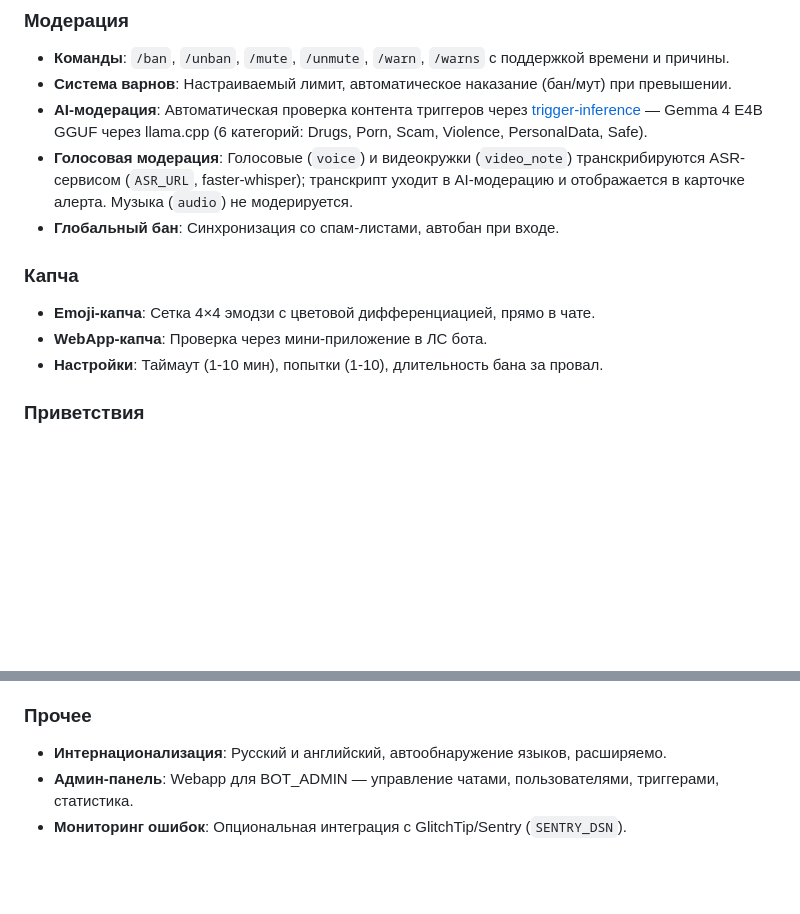
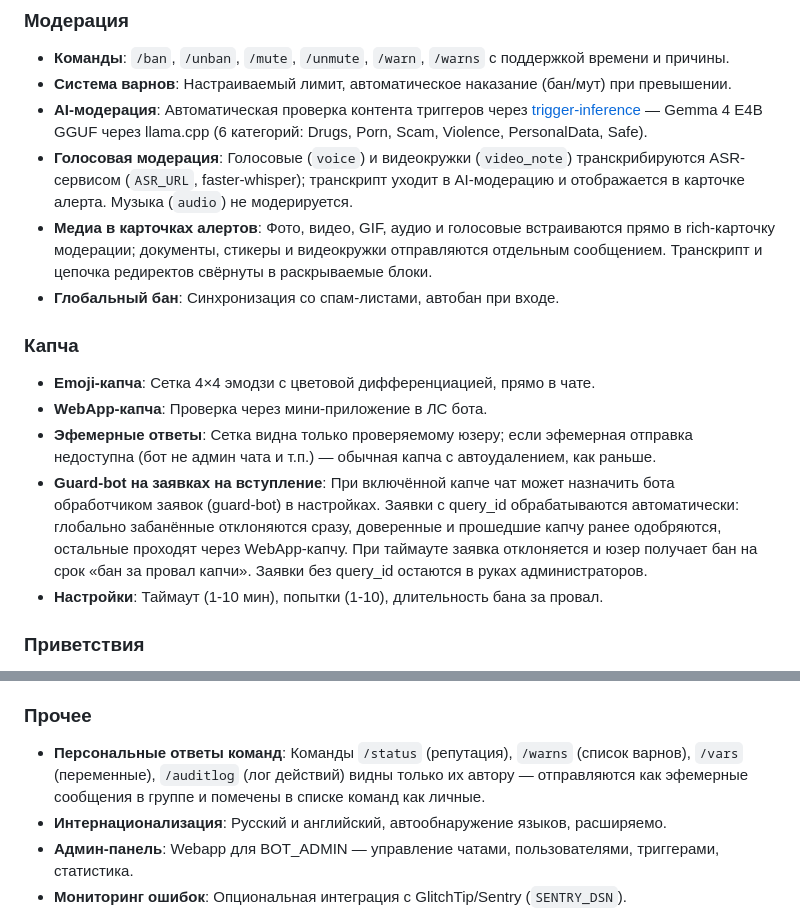
Before and after one commit to Fenicu/FenicuTriggerBot, a Markdown page: README.md, 2 parts joined by grey strips. Drawn GitHub-style; blank space fills up the shorter version.

Commit message:
docs: README — эфемерная капча, guard-bot, медиа в карточках алертов

```diff
--- a/README.md
+++ b/README.md
@@ -19,11 +19,14 @@
 *   **Система варнов**: Настраиваемый лимит, автоматическое наказание (бан/мут) при превышении.
 *   **AI-модерация**: Автоматическая проверка контента триггеров через [trigger-inference](https://gitlab.fenicu.com/trigger/trigger-inference) — Gemma 4 E4B GGUF через llama.cpp (6 категорий: Drugs, Porn, Scam, Violence, PersonalData, Safe).
 *   **Голосовая модерация**: Голосовые (`voice`) и видеокружки (`video_note`) транскрибируются ASR-сервисом (`ASR_URL`, faster-whisper); транскрипт уходит в AI-модерацию и отображается в карточке алерта. Музыка (`audio`) не модерируется.
+*   **Медиа в карточках алертов**: Фото, видео, GIF, аудио и голосовые встраиваются прямо в rich-карточку модерации; документы, стикеры и видеокружки отправляются отдельным сообщением. Транскрипт и цепочка редиректов свёрнуты в раскрываемые блоки.
 *   **Глобальный бан**: Синхронизация со спам-листами, автобан при входе.
 
 ### Капча
 *   **Emoji-капча**: Сетка 4×4 эмодзи с цветовой дифференциацией, прямо в чате.
 *   **WebApp-капча**: Проверка через мини-приложение в ЛС бота.
+*   **Эфемерные ответы**: Сетка видна только проверяемому юзеру; если эфемерная отправка недоступна (бот не админ чата и т.п.) — обычная капча с автоудалением, как раньше.
+*   **Guard-bot на заявках на вступление**: При включённой капче чат может назначить бота обработчиком заявок (guard-bot) в настройках. Заявки с query_id обрабатываются автоматически: глобально забанённые отклоняются сразу, доверенные и прошедшие капчу ранее одобряются, остальные проходят через WebApp-капчу. При таймауте заявка отклоняется и юзер получает бан на срок «бан за провал капчи». Заявки без query_id остаются в руках администраторов.
 *   **Настройки**: Таймаут (1-10 мин), попытки (1-10), длительность бана за провал.
 
 ### Приветствия
@@ -51,6 +54,7 @@
 *   **Аудит лог**: Запись всех изменений (кто, что, когда). Команда `/auditlog` и секция в webapp.
 
 ### Прочее
+*   **Персональные ответы команд**: Команды `/status` (репутация), `/warns` (список варнов), `/vars` (переменные), `/auditlog` (лог действий) видны только их автору — отправляются как эфемерные сообщения в группе и помечены в списке команд как личные.
 *   **Интернационализация**: Русский и английский, автообнаружение языков, расширяемо.
 *   **Админ-панель**: Webapp для BOT_ADMIN — управление чатами, пользователями, триггерами, статистика.
 *   **Мониторинг ошибок**: Опциональная интеграция с GlitchTip/Sentry (`SENTRY_DSN`).
```
